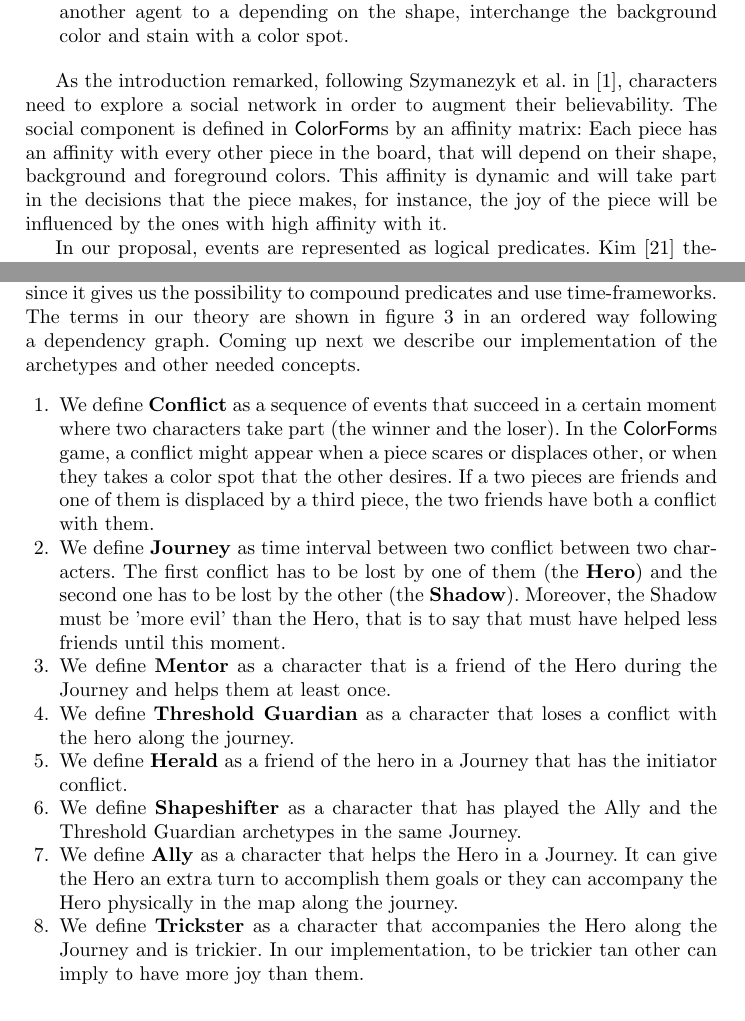
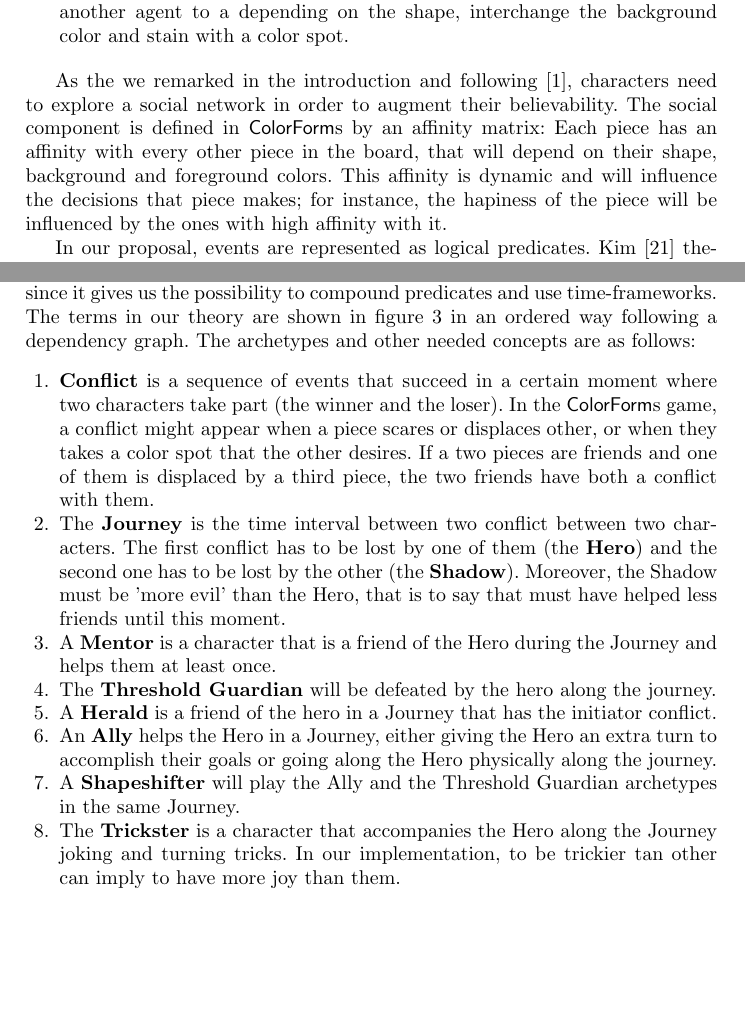
Before and after one commit to geneura-papers/2016-EvoStar, a LaTeX paper (made/made-evostar.tex): two parts of pages 6 and 8 of 16, joined at a grey line, cut so that both start at the same text, the shorter picture padded with empty space. Compiled offline with pdfLaTeX; the source files are stored in an older character set and shown here as Unicode.

Commit message:
Redefined stuff
Please check it out @raiben @fergunet

```diff
--- a/made/made-evostar.tex
+++ b/made/made-evostar.tex
@@ -197,15 +197,15 @@ depending on the shape, interchange the background color
           and stain with a color spot.
 \end{description}
 
-As the introduction remarked, following Szymanezyk et al. in
+As the we remarked in the introduction and following
 \cite{szymanezyk2011individual}, characters need to explore a social
 network in order to augment their believability. The social component
 is defined in {\sf ColorForm}s by an affinity matrix: Each piece has
 an affinity with every other piece in the board, that will depend on
 their shape, background and foreground colors. This affinity is
-dynamic and will take part in the decisions that the piece makes, for
-instance, the joy of the piece will be influenced by the ones with
+dynamic and will influence the decisions that piece makes; for
+instance, the hapiness of the piece will be influenced by the ones with
 high affinity with it.
 
-In our proposal, events are represented as logical predicates. Kim \cite{kim1976events} theorized that the term 'event' usually implies a change, and most changes are changes in a substance (an individual, an object, a living thing or a system), that occur when 'it acquires a property it did not previously have, or loses a property it previously had'. Formerly, Kim defined the events in his theory of the structured complexes using the canonical notation [x, P, t], where x is the substance, P is the property it exemplifies and t is the time. The existence condition implies that Event [x, P, t] exists just in case that substance x has the property P at the time t. In our work, the events that compound the backstories are defined as meaningful logical predicates with notation Predicate (t, x\_0, /dots , x\_n) where t is the time, and each x is an element of the world (a character, a cell, a moment, the property of an element or a value). Each predicate has a name, a signature (or arguments) and an interpretation, that is a description of the event in natural language.
-Our current research contemplates two types of predicates: Those that have been generated by the agents in the virtual environment (world's facts, present in tables \ref{tab:board_events}, \ref{tab:standard_events}, \ref{tab:conditions} and \ref{tab:strategies})  and those that are inferred using the Reasoner module, related to the monomyth (world's deductions, present in figure \ref{fig:theory}). White nodes in the figure represent the predicates generable by the ABM layer, while the gray ones are inferred by the Reasoner. The light gray nodes (called {\em helpers}) help to promote the dark-gray predicates, or {\em facilitators}. These are the ones that are present in the monomyth pattern, and they are interesting by themselves. Therefore, the {\em monomyth} node implies the appearance of all the {\em facilitators}. This node represent the `pure' literary monomyth.
+In our proposal, events are represented as logical predicates. Kim
+\cite{kim1976events} theorized that the term 'event' usually implies a
@@ -237,8 +275,15 @@ As remarked in section~\ref{sec:intro}, the monomyth is a pattern that conforms
 	\item The \textbf{Trickster} is a mischief-makers.
 \end{enumerate}
 
-In our approach, we have taken the archetypes that conform the monomyth and tried to define them in terms of the world's events described in section~\ref{sec:abm}. The Reasoner uses a logical theory in PROLOG, that is a powerful approach since it gives us the possibility to compound predicates and use time-frameworks. The terms in our theory are shown in figure~\ref{fig:theory} in an ordered way following a dependency graph. Coming up next we describe our implementation of the archetypes and other needed concepts.
-
+In our approach, we have taken the archetypes that conform the
+monomyth and tried to define them in terms of the world's events
+described in section~\ref{sec:abm}. The Reasoner uses a logical theory
+in PROLOG, that is a powerful approach since it gives us the
+possibility to compound predicates and use time-frameworks. The terms
+in our theory are shown in figure~\ref{fig:theory} in an ordered way
+following a dependency graph. The archetypes and other needed concepts
+are as follows:
+%
 \begin{figure}[htb]
 	\includegraphics[width=\textwidth]{theory.pdf}
 	\caption{Predicate dependencies in the proposed logical theory of the monomyth: White nodes represent predicates generable by the ABM layer and gray predicates (helpers) are inferred by the Reasoner. Dark-gray predicates (facilitators) conform the monomyth.}
@@ -246,14 +291,20 @@ In our approach, we have taken the archetypes that conform the monomyth and trie
 \end{figure}
 
 \begin{enumerate}
-	\item We define \textbf{Conflict} as a sequence of events that succeed in a certain moment where two characters take part (the winner and the loser). In the {\sf ColorForm}s game, a conflict might appear when a piece scares or displaces other, or when they takes a color spot that the other desires. If a two pieces are friends and one of them is displaced by a third piece, the two friends have both a conflict with them.
-	\item We define \textbf{Journey} as time interval between two conflict between two characters. The first conflict has to be lost by one of them (the \textbf{Hero}) and the second one has to be lost by the other (the \textbf{Shadow}). Moreover, the Shadow must be 'more evil' than the Hero, that is to say that must have helped less friends until this moment.
-	\item We define \textbf{Mentor} as a character that is a friend of the Hero during the Journey and helps them at least once.
-	\item We define \textbf{Threshold Guardian} as a character that loses a conflict with the hero along the journey.
-	\item We define \textbf{Herald} as a friend of the hero in a Journey that has the initiator conflict.
-	\item We define \textbf{Shapeshifter} as a character that has played the Ally and the Threshold Guardian archetypes in the same Journey.
-	\item We define \textbf{Ally} as a character that helps the Hero in a Journey. It can give the Hero an extra turn to accomplish them goals or they can accompany the Hero physically in the map along the journey.
-	\item  We define \textbf{Trickster} as a character that accompanies the Hero along the Journey and is trickier. In our implementation, to be trickier tan other can imply to have more joy than them.
+	\item \textbf{Conflict} is a sequence of events that succeed in a certain moment where two characters take part (the winner and the loser). In the {\sf ColorForm}s game, a conflict might appear when a piece scares or displaces other, or when they takes a color spot that the other desires. If a two pieces are friends and one of them is displaced by a third piece, the two friends have both a conflict with them.
+	\item The \textbf{Journey} is the time interval between two conflict between two characters. The first conflict has to be lost by one of them (the \textbf{Hero}) and the second one has to be lost by the other (the \textbf{Shadow}). Moreover, the Shadow must be 'more evil' than the Hero, that is to say that must have helped less friends until this moment.
+	\item A \textbf{Mentor} is a character that is a friend of the Hero during the Journey and helps them at least once.
+	\item The \textbf{Threshold Guardian} will be defeated by the hero along the journey.
+	\item A \textbf{Herald} is a friend of the hero in a Journey that has the initiator conflict.
+	\item An \textbf{Ally} helps the Hero in a Journey, either
+          giving the Hero an extra turn to accomplish their goals or
+          going along the Hero physically along the journey.
+	\item A \textbf{Shapeshifter} will play the Ally and the
+          Threshold Guardian archetypes in the same Journey.
+	\item The \textbf{Trickster} is a character that accompanies
+          the Hero along the Journey joking and turning tricks. In our
+          implementation, to be trickier tan other can imply to have
+          more joy than them.
 \end{enumerate}
 
 
```
Also changed, not shown: made/made-evostar.tex (40 more changed lines).
